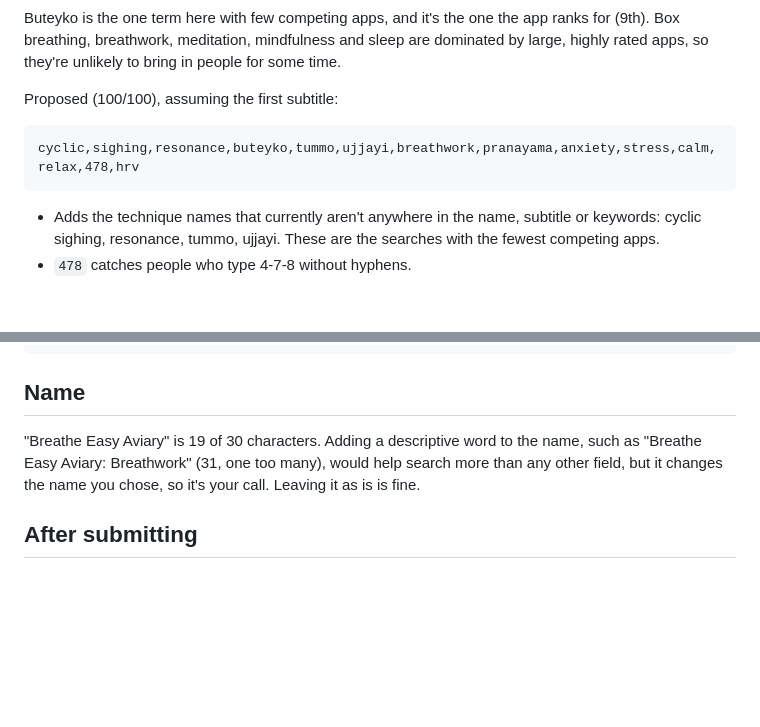
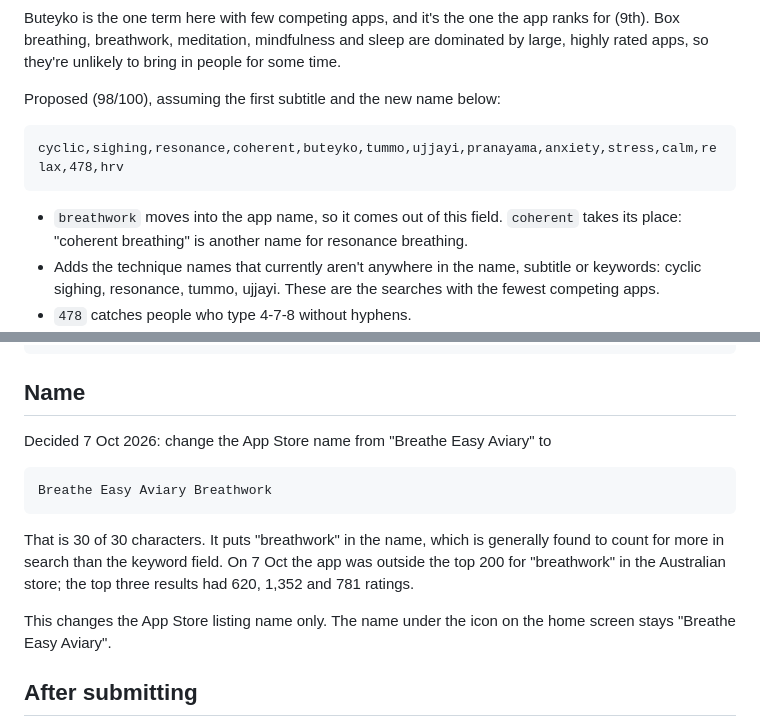
Before and after one commit to piechart1/breathe-easy-aviary, a Markdown page: marketing/app-store-metadata.md, 2 parts joined by grey strips. Drawn GitHub-style; blank space fills up the shorter version.

Commit message:
Plan the 1.0.2 App Store name and keyword changes
Name becomes "Breathe Easy Aviary Breathwork". "breathwork" moves from
the keyword field into the name and "coherent" takes its place.

Co-Authored-By: Claude Opus 5.5 <noreply@anthropic.com>

````diff
--- a/marketing/app-store-metadata.md
+++ b/marketing/app-store-metadata.md
@@ -47,12 +47,13 @@ breathwork,box breathing,buteyko,meditation,anxiety,stress,sleep,calm,mindfulnes
 
 Buteyko is the one term here with few competing apps, and it's the one the app ranks for (9th). Box breathing, breathwork, meditation, mindfulness and sleep are dominated by large, highly rated apps, so they're unlikely to bring in people for some time.
 
-Proposed (100/100), assuming the first subtitle:
+Proposed (98/100), assuming the first subtitle and the new name below:
 
 ```
-cyclic,sighing,resonance,buteyko,tummo,ujjayi,breathwork,pranayama,anxiety,stress,calm,relax,478,hrv
+cyclic,sighing,resonance,coherent,buteyko,tummo,ujjayi,pranayama,anxiety,stress,calm,relax,478,hrv
 ```
 
+- `breathwork` moves into the app name, so it comes out of this field. `coherent` takes its place: "coherent breathing" is another name for resonance breathing.
 - Adds the technique names that currently aren't anywhere in the name, subtitle or keywords: cyclic sighing, resonance, tummo, ujjayi. These are the searches with the fewest competing apps.
 - `478` catches people who type 4-7-8 without hyphens.
 - Drops `box breathing` and `sleep` (they move into the subtitle, and repeating them wastes characters), and `meditation` and `mindfulness` (broad terms with a lot of competition, and the app isn't a meditation app).
@@ -66,7 +67,15 @@ Seven guided breathing techniques, from Box Breathing and 4-7-8 to Cyclic Sighin
 
 ## Name
 
-"Breathe Easy Aviary" is 19 of 30 characters. Adding a descriptive word to the name, such as "Breathe Easy Aviary: Breathwork" (31, one too many), would help search more than any other field, but it changes the name you chose, so it's your call. Leaving it as is is fine.
+Decided 7 Oct 2026: change the App Store name from "Breathe Easy Aviary" to
+
+```
+Breathe Easy Aviary Breathwork
+```
+
+That is 30 of 30 characters. It puts "breathwork" in the name, which is generally found to count for more in search than the keyword field. On 7 Oct the app was outside the top 200 for "breathwork" in the Australian store; the top three results had 620, 1,352 and 781 ratings.
+
+This changes the App Store listing name only. The name under the icon on the home screen stays "Breathe Easy Aviary".
 
 ## After submitting
 
````
